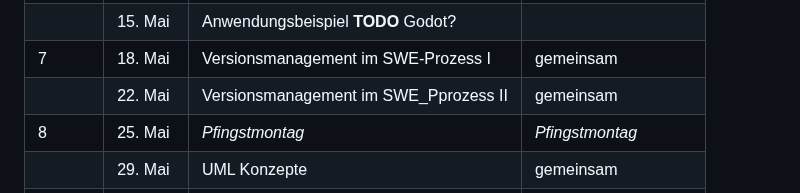
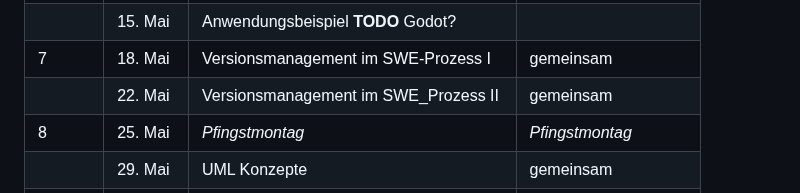
Before and after one commit to TUBAF-IfI-LiaScript/VL_Softwareentwicklung, a Markdown page: README.md, the part around the change. Rendered like a GitHub page.

Commit message:
Fix typo in SWE_Prozess II in README.md

```diff
--- a/README.md
+++ b/README.md
@@ -34,7 +34,7 @@ link: https://raw.githubusercontent.com/TUBAF-IfI-LiaScript/VL_Softwareentwicklu
 | 6     | 11. Mai   | Klassenelemente in C#  / Interfaces               |                   |
 |       | 15. Mai   | Anwendungsbeispiel **TODO** Godot?                |                   |
 | 7     | 18. Mai   | Versionsmanagement im SWE-Prozess I               | gemeinsam<!-- class="icon-joined" -->          |
-|       | 22. Mai   | Versionsmanagement im SWE_Pprozess II             | gemeinsam<!-- class="icon-joined" -->          |
+|       | 22. Mai   | Versionsmanagement im SWE_Prozess II             | gemeinsam<!-- class="icon-joined" -->          |
 | 8     | 25. Mai   | _Pfingstmontag_<!-- class="holiday icon-pentecoste" -->                                    |   _Pfingstmontag_<!-- class="holiday icon-pentecoste" -->  |
 |       | 29. Mai   | UML Konzepte                                      | gemeinsam<!-- class="icon-joined" -->          |
 | 9     | 01. Juni  | UML Diagrammtypen                                 | gemeinsam<!-- class="icon-joined" -->          |
```
